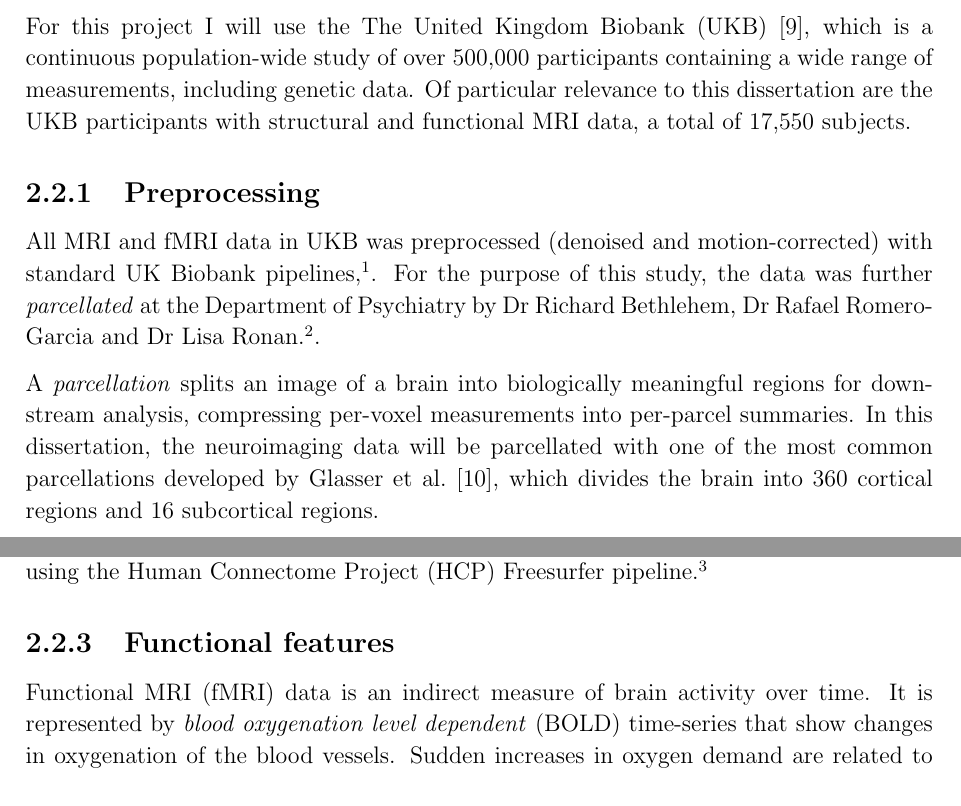
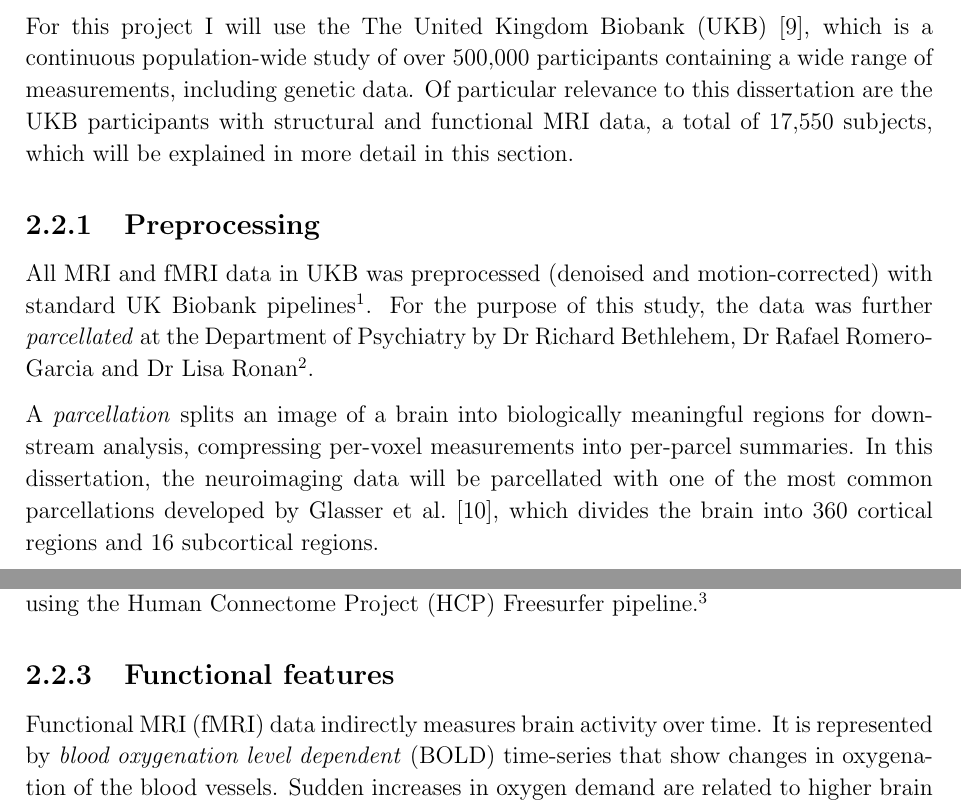
Before and after one commit to kamilest/cst-ii-dissertation, a LaTeX thesis (dissertation/dissertation.tex, which reads dissertation/chapters/preparation.tex): two parts of pages 4 and 5 of 35, joined at a grey line, cut so that both start at the same text. Compiled offline with pdfLaTeX.

Commit message:
Updates from Overleaf

```diff
--- a/dissertation/chapters/preparation.tex
+++ b/dissertation/chapters/preparation.tex
@@ -52,14 +52,14 @@ An alternative method, which does not restrict training data only to healthy sub
 \section{Dataset}
 \label{dataset}
 
-For this project I will use the The United Kingdom Biobank (UKB)~\cite{sudlow2015uk}, which is a continuous population-wide study of over 500,000 participants containing a wide range of measurements, including genetic data. Of particular relevance to this dissertation are the UKB participants with structural and functional MRI data, a total of 17,550 subjects.
+For this project I will use the The United Kingdom Biobank (UKB)~\cite{sudlow2015uk}, which is a continuous population-wide study of over 500,000 participants containing a wide range of measurements, including genetic data. Of particular relevance to this dissertation are the UKB participants with structural and functional MRI data, a total of 17,550 subjects, which will be explained in more detail in this section.
 % The training features, discussed below, are extracted from the structural and functional MRI images as well as the non-imaging data.
 
 % TODO Insert image of MRI and fMRI single axial slice
 
 \subsection{Preprocessing}
 
-All MRI and fMRI data in UKB was preprocessed (denoised and motion-corrected) with standard UK Biobank pipelines,\footnote{\url{https://biobank.ctsu.ox.ac.uk/crystal/crystal/docs/brain_mri.pdf}}. For the purpose of this study, the data was further \textit{parcellated} at the Department of Psychiatry by Dr Richard Bethlehem, Dr Rafael Romero-Garcia and Dr Lisa Ronan.\footnote{\url{https://github.com/ucam-department-of-psychiatry/UKB}}.
+All MRI and fMRI data in UKB was preprocessed (denoised and motion-corrected) with standard UK Biobank pipelines\footnote{\url{https://biobank.ctsu.ox.ac.uk/crystal/crystal/docs/brain_mri.pdf}}. For the purpose of this study, the data was further \textit{parcellated} at the Department of Psychiatry by Dr Richard Bethlehem, Dr Rafael Romero-Garcia and Dr Lisa Ronan\footnote{\url{https://github.com/ucam-department-of-psychiatry/UKB}}.
 
 A \textit{parcellation} splits an image of a brain into biologically meaningful regions for downstream analysis, compressing per-voxel measurements into per-parcel summaries. In this dissertation, the neuroimaging data will be parcellated with one of the most common parcellations developed by Glasser et al.~\cite{glasser2016multi}, which divides the brain into 360 cortical regions and 16 subcortical regions.
 
@@ -98,7 +98,7 @@ Structural MRI is used to analyse the anatomy of the brain. Its two main modalit
 \subsection{Functional features}
 \label{fmri}
 
-Functional MRI (fMRI) data is an indirect measure of brain activity over time. It is represented by \textit{blood oxygenation level dependent} (BOLD) time-series that show changes in oxygenation of the blood vessels. Sudden increases in oxygen demand are related to higher brain activity in the corresponding brain region.
+Functional MRI (fMRI) data indirectly measures brain activity over time. It is represented by \textit{blood oxygenation level dependent} (BOLD) time-series that show changes in oxygenation of the blood vessels. Sudden increases in oxygen demand are related to higher brain activity in the corresponding brain region.
 
 The two types of an fMRI image are \textit{task} fMRI, when the subject is asked to perform a specific cognitive task, and \textit{resting state} fMRI (rs-fMRI), when the subject is not performing any particular task. This project will use rs-fMRI data.
 
```
Also changed, not shown: dissertation/chapters/preparation.tex (2 more changed lines).
